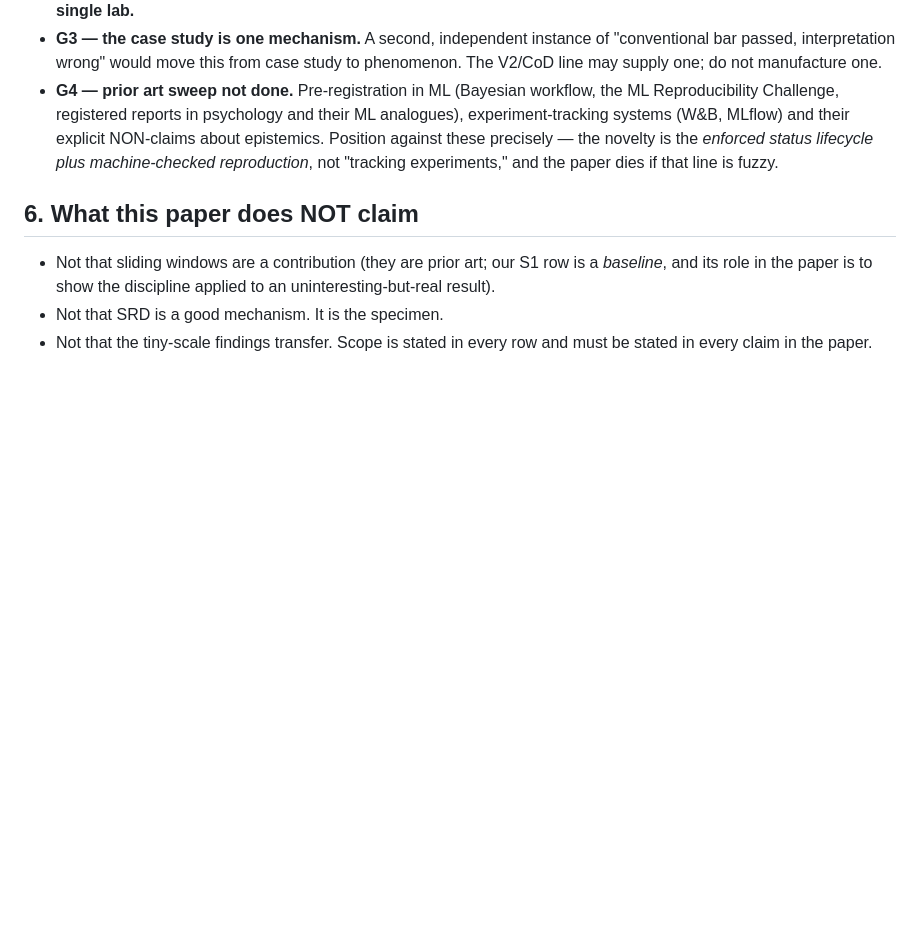
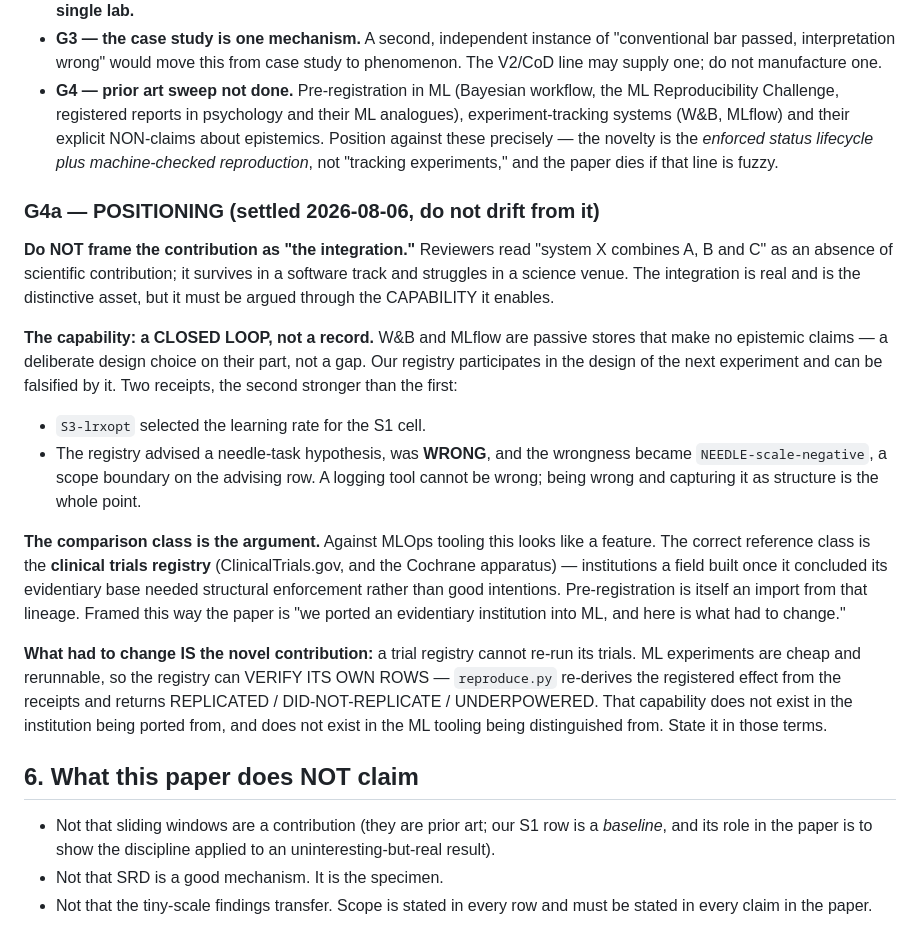
Before and after one commit to JohnnyTeutonic/microtorch, a Markdown page: atlas/PAPER_PLAN.md, the part around the change. GitHub-like rendering; blank space fills up the shorter version.

Commit message:
paper plan: settle the positioning — closed loop, not integration
"The novelty is the integration" is the framing that gets methods
papers bounced from science venues; it survives in a software track and
dies in JMLR main. Recorded as settled positioning so the draft cannot
drift back to it.

The integration is argued through the CAPABILITY it enables: W&B and
MLflow are passive records that make no epistemic claims (their design
choice, not a gap), while this registry participates in designing the
next experiment and can be falsified by it. The strongest receipt is
not that the registry gave good advice — it is NEEDLE-scale-negative,
where the registry advised, was WRONG, and the wrongness became a scope
boundary on the advising row. A logging tool cannot be wrong.

And the comparison class is the argument: not MLOps tooling, where this
reads as a feature, but the clinical trials registry, an institution a
field built once it decided its evidentiary base needed structural
enforcement rather than good intentions. Pre-registration is already an
import from that lineage. What HAD to change is the contribution — a
trial registry cannot re-run its trials; ML experiments are cheap and
rerunnable, so this registry verifies its own rows.

Co-Authored-By: Claude Fable 5 <noreply@anthropic.com>

```diff
--- a/atlas/PAPER_PLAN.md
+++ b/atlas/PAPER_PLAN.md
@@ -123,6 +123,42 @@ positive result — the failures funded the finding.
   status lifecycle plus machine-checked reproduction*, not "tracking
   experiments," and the paper dies if that line is fuzzy.
 
+### G4a — POSITIONING (settled 2026-08-06, do not drift from it)
+
+**Do NOT frame the contribution as "the integration."** Reviewers read
+"system X combines A, B and C" as an absence of scientific
+contribution; it survives in a software track and struggles in a
+science venue. The integration is real and is the distinctive asset,
+but it must be argued through the CAPABILITY it enables.
+
+**The capability: a CLOSED LOOP, not a record.** W&B and MLflow are
+passive stores that make no epistemic claims — a deliberate design
+choice on their part, not a gap. Our registry participates in the
+design of the next experiment and can be falsified by it. Two
+receipts, the second stronger than the first:
+- `S3-lrxopt` selected the learning rate for the S1 cell.
+- The registry advised a needle-task hypothesis, was **WRONG**, and the
+  wrongness became `NEEDLE-scale-negative`, a scope boundary on the
+  advising row. A logging tool cannot be wrong; being wrong and
+  capturing it as structure is the whole point.
+
+**The comparison class is the argument.** Against MLOps tooling this
+looks like a feature. The correct reference class is the **clinical
+trials registry** (ClinicalTrials.gov, and the Cochrane apparatus) —
+institutions a field built once it concluded its evidentiary base
+needed structural enforcement rather than good intentions.
+Pre-registration is itself an import from that lineage. Framed this
+way the paper is "we ported an evidentiary institution into ML, and
+here is what had to change."
+
+**What had to change IS the novel contribution:** a trial registry
+cannot re-run its trials. ML experiments are cheap and rerunnable, so
+the registry can VERIFY ITS OWN ROWS — `reproduce.py` re-derives the
+registered effect from the receipts and returns
+REPLICATED / DID-NOT-REPLICATE / UNDERPOWERED. That capability does not
+exist in the institution being ported from, and does not exist in the
+ML tooling being distinguished from. State it in those terms.
+
 ## 6. What this paper does NOT claim
 
 - Not that sliding windows are a contribution (they are prior art; our
```
